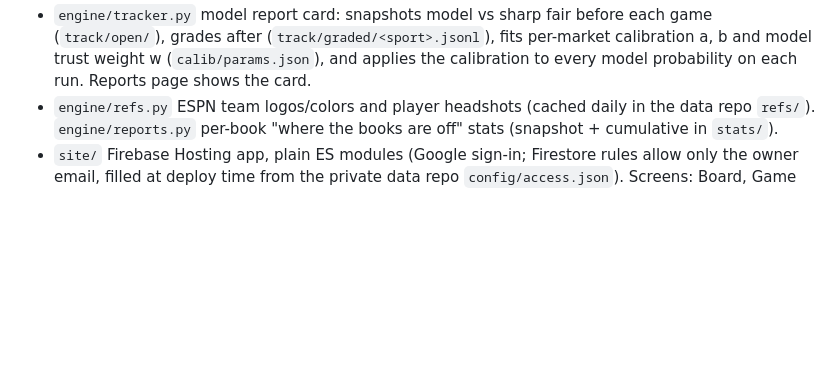
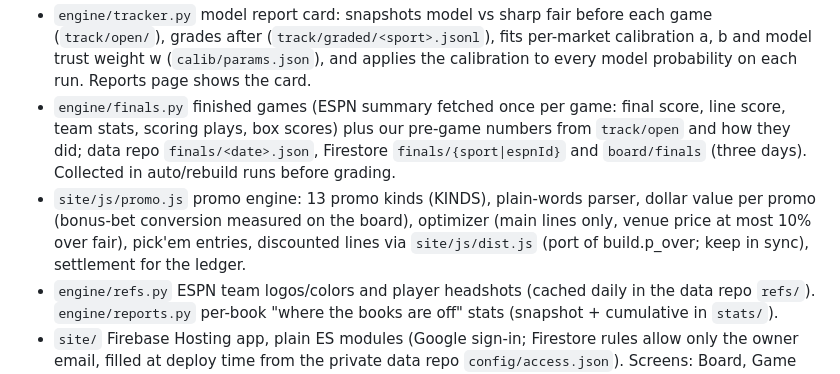
Before and after one commit to vincecohen17/slate-ledger, a Markdown page: CLAUDE.md, the part around the change. Rendered like a GitHub page; blank space fills up the shorter version.

Commit message:
CLAUDE.md: finals and promo engine
Co-Authored-By: Claude Opus 5.5 <noreply@anthropic.com>
Claude-Session: https://claude.ai/code/session_01AUg6iMi9EcxeS7Ef2SwgVV

```diff
--- a/CLAUDE.md
+++ b/CLAUDE.md
@@ -23,6 +23,12 @@ Owner: Vince (Burbank, CA). Goal: beat the books with sharp-market pricing, spor
 - `engine/tracker.py` model report card: snapshots model vs sharp fair before each game (`track/open/`), grades after
   (`track/graded/<sport>.jsonl`), fits per-market calibration a, b and model trust weight w (`calib/params.json`), and
   applies the calibration to every model probability on each run. Reports page shows the card.
+- `engine/finals.py` finished games (ESPN summary fetched once per game: final score, line score, team stats, scoring
+  plays, box scores) plus our pre-game numbers from `track/open` and how they did; data repo `finals/<date>.json`,
+  Firestore `finals/{sport|espnId}` and `board/finals` (three days). Collected in auto/rebuild runs before grading.
+- `site/js/promo.js` promo engine: 13 promo kinds (KINDS), plain-words parser, dollar value per promo (bonus-bet
+  conversion measured on the board), optimizer (main lines only, venue price at most 10% over fair), pick'em entries,
+  discounted lines via `site/js/dist.js` (port of build.p_over; keep in sync), settlement for the ledger.
 - `engine/refs.py` ESPN team logos/colors and player headshots (cached daily in the data repo `refs/`).
   `engine/reports.py` per-book "where the books are off" stats (snapshot + cumulative in `stats/`).
 - `site/` Firebase Hosting app, plain ES modules (Google sign-in; Firestore rules allow only the owner email,
```
